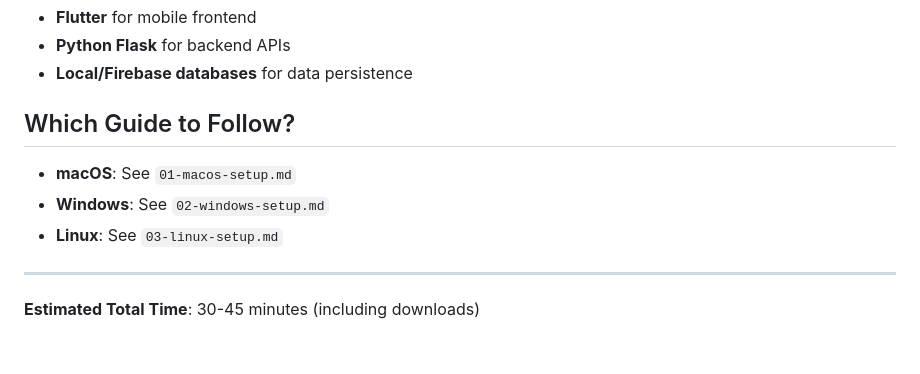
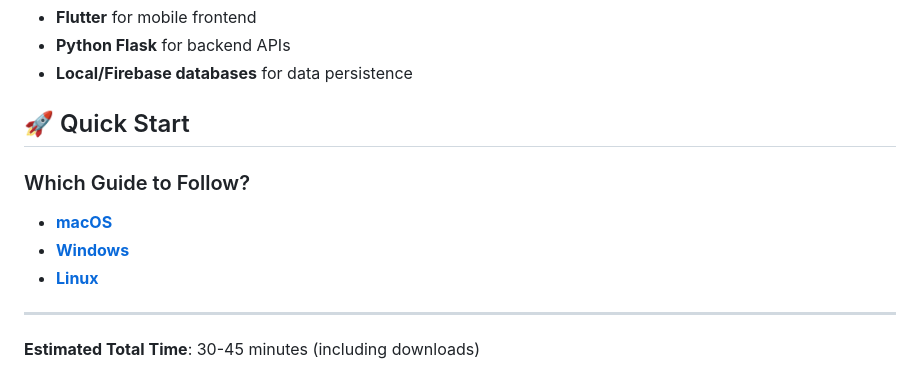
Before and after one commit to ficrammanifur/flutter-project, a Markdown page: README.md, the part around one of its changes. GitHub-like rendering; blank space fills up the shorter version.

```diff
--- a/README.md
+++ b/README.md
@@ -85,11 +85,13 @@ All apps use:
 - **Python Flask** for backend APIs
 - **Local/Firebase databases** for data persistence
 
-## Which Guide to Follow?
+## 🚀 Quick Start
 
-- **macOS**: See `01-macos-setup.md`
-- **Windows**: See `02-windows-setup.md`
-- **Linux**: See `03-linux-setup.md`
+### Which Guide to Follow?
+
+- **[macOS](./01-macos-setup.md)**
+- **[Windows](./02-windows-setup.md)**
+- **[Linux](./03-linux-setup.md)**
 
 ---
 
```
Also changed, not shown: other parts of README.md (+1 -1 lines).
